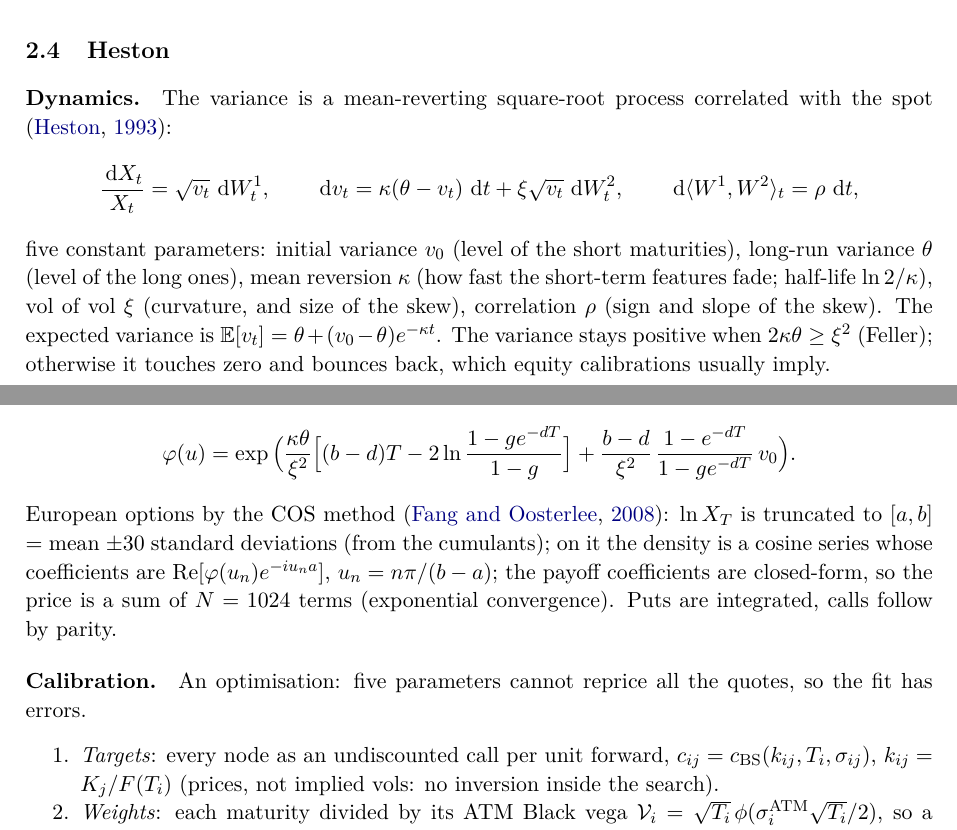
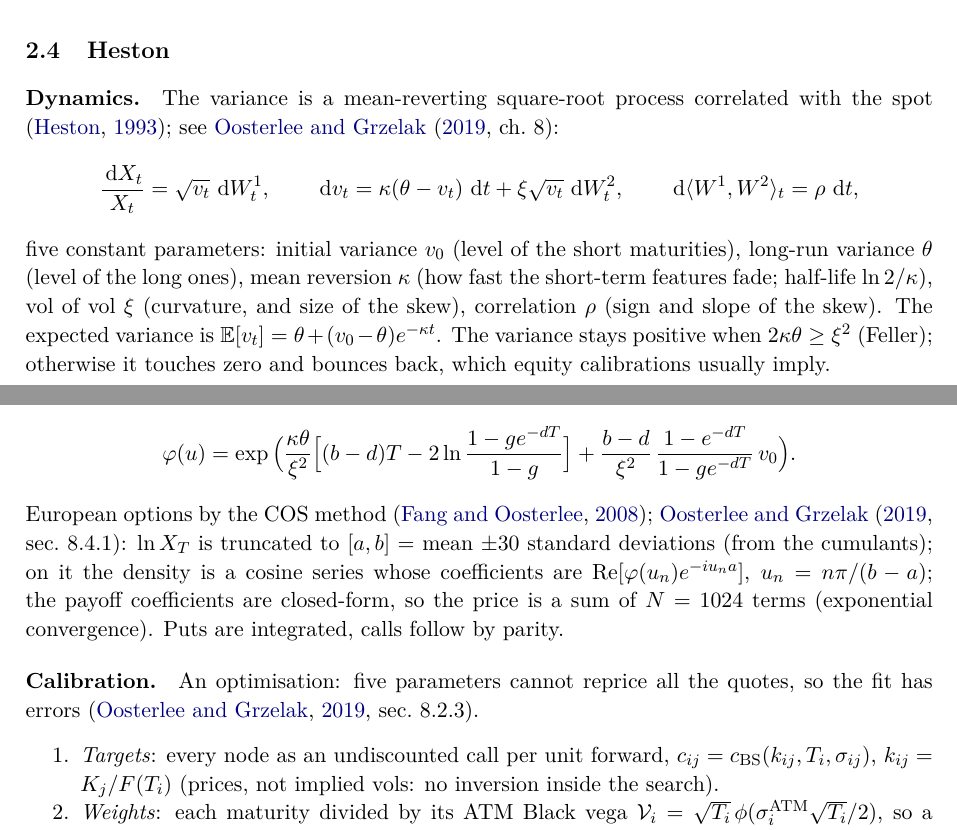
Before and after one commit to andrea220/tQuant, a LaTeX document (study/docs/models_and_pricing.tex, which reads study/docs/models/models.tex): two parts of pages 10 and 11 of 19, joined at a grey line, cut so that both start at the same text. Compiled offline with pdfLaTeX.

Commit message:
Heston checked against Oosterlee-Grzelak (characteristic function and COS prices match, calls via puts + parity): book cited in Models and Pricing; roadmap item on the cumulant-based COS range when Feller is strongly violated
Co-Authored-By: Claude Opus 5.5 <noreply@anthropic.com>

```diff
--- a/study/docs/models/models.tex
+++ b/study/docs/models/models.tex
@@ -275,7 +275,7 @@ discretisation errors, which is the check of the construction; the information t
 
 % ─────────────────────────────────────────────────────────────────────────────
 \subsection{Heston}\label{sec:mp-heston}
-\paragraph{Dynamics.} The variance is a mean-reverting square-root process correlated with the spot \citep{heston1993}:
+\paragraph{Dynamics.} The variance is a mean-reverting square-root process correlated with the spot \citep{heston1993}; see \citet[ch.~8]{oosterlee2019}:
 \[
   \frac{\dd X_t}{X_t} = \sqrt{v_t}\,\dd W^1_t,\qquad
   \dd v_t = \kappa(\theta - v_t)\,\dd t + \xi\sqrt{v_t}\,\dd W^2_t,\qquad \dd\langle W^1, W^2\rangle_t = \rho\,\dd t ,
@@ -314,12 +314,12 @@ $\varphi(u) = \exp(C(T, u) + D(T, u)\,v_0)$, with $C$, $D$ solutions of Riccati
   \varphi(u) = \exp\Big(\frac{\kappa\theta}{\xi^2}\Big[(b-d)T - 2\ln\frac{1 - g e^{-dT}}{1-g}\Big]
   + \frac{b-d}{\xi^2}\,\frac{1 - e^{-dT}}{1 - g e^{-dT}}\,v_0\Big).
 \]
-European options by the COS method \citep{fang2008}: $\ln X_T$ is truncated to $[a, b]$ = mean $\pm 30$ standard deviations
+European options by the COS method \citep{fang2008}; \citet[sec.~8.4.1]{oosterlee2019}: $\ln X_T$ is truncated to $[a, b]$ = mean $\pm 30$ standard deviations
 (from the cumulants); on it the density is a cosine series whose coefficients are $\mathrm{Re}[\varphi(u_n)e^{-iu_n a}]$,
 $u_n = n\pi/(b - a)$; the payoff coefficients are closed-form, so the price is a sum of $N = 1024$ terms (exponential
 convergence). Puts are integrated, calls follow by parity.
 
-\paragraph{Calibration.} An optimisation: five parameters cannot reprice all the quotes, so the fit has errors.
+\paragraph{Calibration.} An optimisation: five parameters cannot reprice all the quotes, so the fit has errors \citep[sec.~8.2.3]{oosterlee2019}.
 \begin{enumerate}[nosep]
   \item \emph{Targets}: every node as an undiscounted call per unit forward, $c_{ij} = c_{\mathrm{BS}}(k_{ij}, T_i, \sigma_{ij})$, $k_{ij} = K_j/F(T_i)$
         (prices, not implied vols: no inversion inside the search).
```
Also changed, not shown: ROADMAP.md (+5 -0 lines), study/docs/models/models.tex (2 more changed lines).
